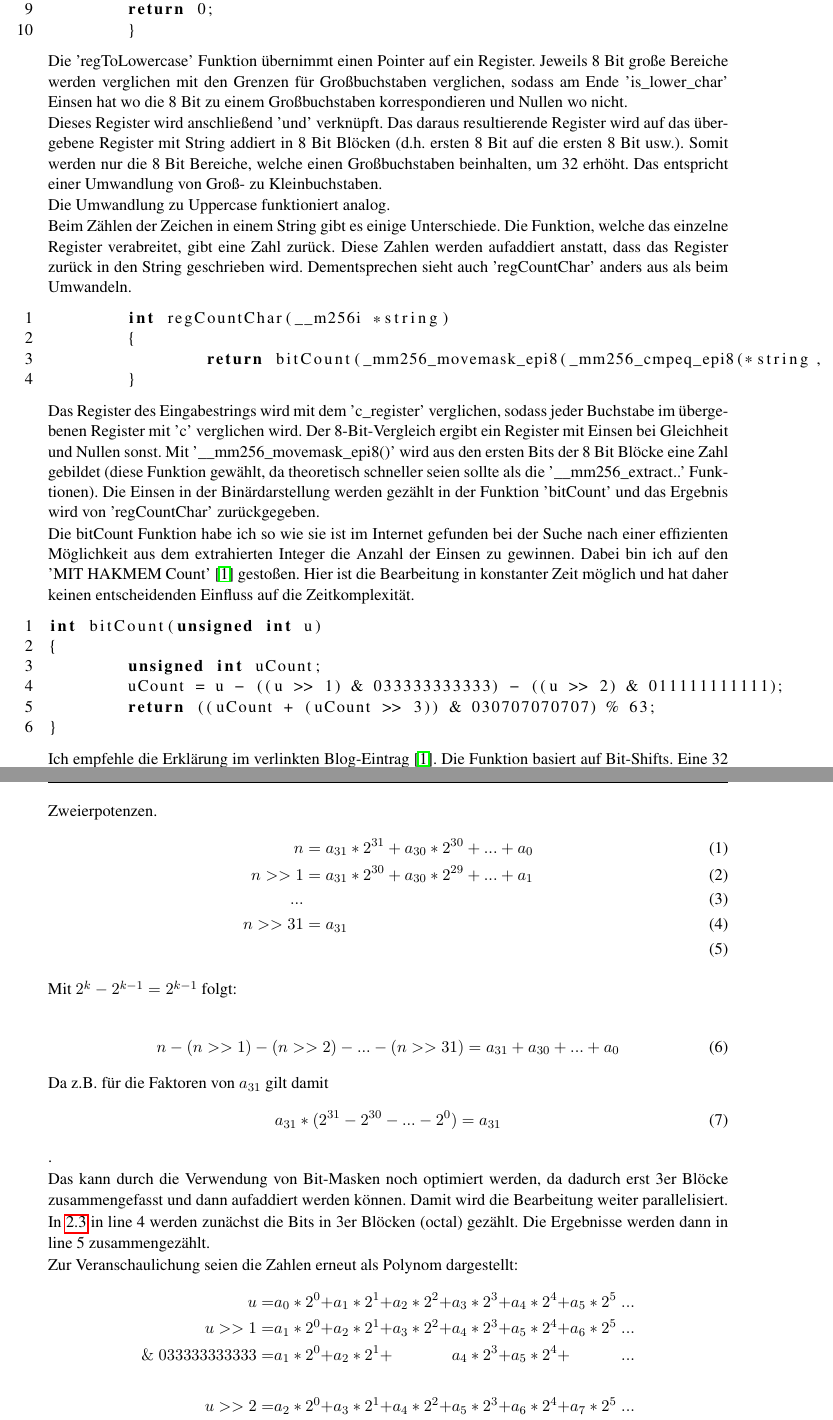
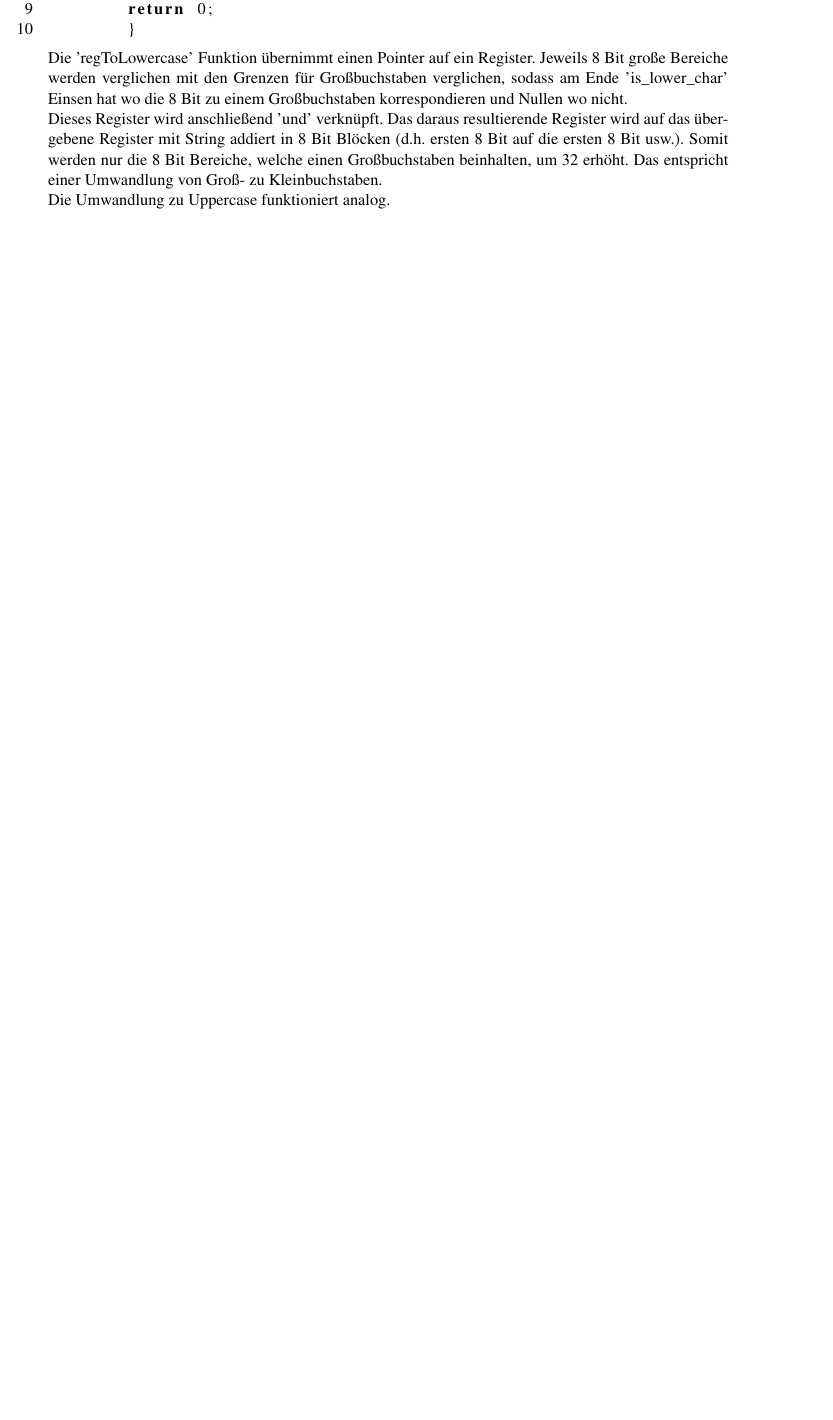
Before and after one commit to LennickeBe/KP_Paralleles_Rechnen, a LaTeX thesis (Aufgabe_A/report/document.tex): two parts of pages 11 and 12 of 26 before the commit and part of page 11 of 24 after it, the two joined at a grey line, cut so that both start at the same text, the shorter picture padded with empty space. Compiled offline with pdfLaTeX.

Commit message:
feat: added hardware subsection feat: added mention of used python+lib versions fix: removed bitCount explainantion

```diff
--- a/Aufgabe_A/report/document.tex
+++ b/Aufgabe_A/report/document.tex
@@ -339,33 +339,3 @@ Dieses Register wird anschließend 'und' verknüpft. Das daraus resultierende Re
 
 Die Umwandlung zu Uppercase funktioniert analog.
 
-Beim Zählen der Zeichen in einem String gibt es einige Unterschiede. Die Funktion, welche das einzelne Register verabreitet, gibt eine Zahl zurück. Diese Zahlen werden aufaddiert anstatt, dass das Register zurück in den String geschrieben wird.
-Dementsprechen sieht auch 'regCountChar' anders aus als beim Umwandeln.
-
-\begin{lstlisting}[language=c, numbers=left]
-	int regCountChar(__m256i *string)
-	{
-		return bitCount(_mm256_movemask_epi8(_mm256_cmpeq_epi8(*string, c_register)));
-	}
-\end{lstlisting}
-
-Das Register des Eingabestrings wird mit dem 'c\_register' verglichen, sodass jeder Buchstabe im übergebenen Register mit 'c' verglichen wird. Der 8-Bit-Vergleich ergibt ein Register mit Einsen bei Gleichheit und Nullen sonst. Mit '\_\_mm256\_movemask\_epi8()' wird aus den ersten Bits der 8 Bit Blöcke eine Zahl gebildet (diese Funktion gewählt, da theoretisch schneller seien sollte als die '\_\_mm256\_extract..' Funktionen). Die Einsen in der Binärdarstellung werden gezählt in der Funktion 'bitCount' und das Ergebnis wird von 'regCountChar' zurückgegeben.
-
-Die bitCount Funktion habe ich so wie sie ist im Internet gefunden bei der Suche nach einer effizienten Möglichkeit aus dem extrahierten Integer die Anzahl der Einsen zu gewinnen.
-Dabei bin ich auf den 'MIT HAKMEM Count' \cite{hakmem_count} gestoßen. Hier ist die Bearbeitung in konstanter Zeit möglich und hat daher keinen entscheidenden Einfluss auf die Zeitkomplexität.
-
-\begin{lstlisting}[language=c, numbers=left]
-int bitCount(unsigned int u)
-{
-	unsigned int uCount;
-	uCount = u - ((u >> 1) & 033333333333) - ((u >> 2) & 011111111111);
-	return ((uCount + (uCount >> 3)) & 030707070707) % 63;
-}
-\end{lstlisting}
-\label{code:bitCount}
-
-Ich empfehle die Erklärung im verlinkten Blog-Eintrag \cite{hakmem_count}.
-Die Funktion basiert auf Bit-Shifts.
-Eine 32 bit Zahl n kann wie folgt dargestellt werden:
-\begin{math}
-	n = a_{31} * 2^{31} + a_{30} * 2^{30} + ... + a_0
@@ -377,31 +341,0 @@ Der nächste Schritt ist demnach das Entfernen der Zweierpotenzen.
-\begin{align}
-	n &= a_{31} * 2^{31} + a_{30} * 2^{30} + ... + a_0 \\
-	n>>1 &= a_{31} * 2^{30} + a_{30} * 2^{29} + ... + a_1 \\
-	...\\
-	n>>31 &= a_{31} \\
-\end{align}
-
-Mit \begin{math}2^k - 2^{k-1}  = 2^{k-1}\end{math} folgt:\\
-\begin{align}
-		n - (n>>1) - (n>>2) - ... - (n>>31) = a_{31} + a_{30} + ... + a_0
-\end{align}
-Da z.B. für die Faktoren von \begin{math}
-	a_{31}
-\end{math} gilt damit
-\begin{align}
-	a_{31} * (2^{31} - 2^{30} - ... - 2^{0}) = a_{31}
-\end{align}.
-
-Das kann durch die Verwendung von Bit-Masken noch optimiert werden, da dadurch erst 3er Blöcke zusammengefasst und dann aufaddiert werden können. Damit wird die Bearbeitung weiter parallelisiert.
-
-In \ref{code:bitCount} in line 4 werden zunächst die Bits in 3er Blöcken (octal) gezählt. Die Ergebnisse werden dann in line 5 zusammengezählt.
-
-Zur Veranschaulichung seien die Zahlen erneut als Polynom dargestellt:
-\begin{alignat*}{6}
-	u = &a_0 * 2^0 + &a_1 * 2^1 + &a_2 *2^2 + &a_3 * 2^3 + &a_4 * 2^4 + &a_5 * 2^5\;...\\
-	u>>1 = &a_1 * 2^0 + &a_2 * 2^1 + &a_3 *2^2 + &a_4 * 2^3 + &a_5 * 2^4 + &a_6 * 2^5\;...\\
-	\&\;033333333333 = &a_1 * 2^0 + &a_2 * 2^1 + & &a_4 * 2^3 + &a_5 * 2^4 + &...\\
-	&&&&&&\\
-	u>>2 = &a_2 * 2^0 + &a_3 * 2^1 + &a_4 *2^2 + &a_5 * 2^3 + &a_6 * 2^4 + &a_7 * 2^5\;...\\
-	\&\;011111111111 = &a_2 * 2^0 + && &a_5 * 2^3 + &&...\\
-\end{alignat*}
```
Also changed, not shown: Aufgabe_A/report/document.tex (54 more changed lines).
